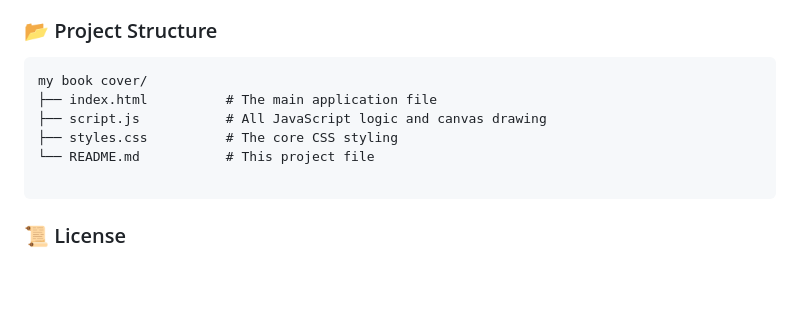
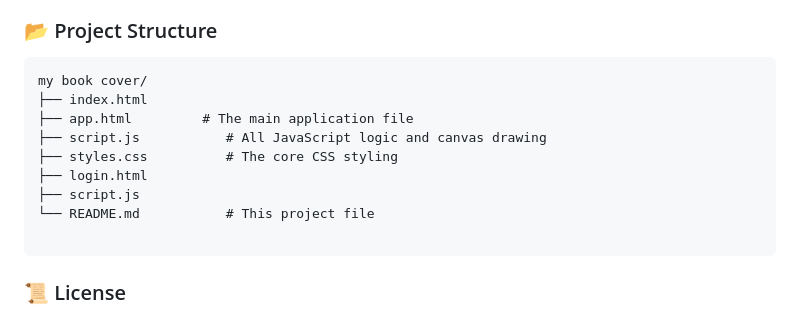
Before and after one commit to sharmabinaya/book_cover_customize_app, a Markdown page: README.md, the part around the change. Drawn GitHub-style; blank space fills up the shorter version.

````diff
--- a/README.md
+++ b/README.md
@@ -39,9 +39,12 @@
 
 ```
 my book cover/
-├── index.html          # The main application file
+├── index.html
+├── app.html         # The main application file
 ├── script.js           # All JavaScript logic and canvas drawing
 ├── styles.css          # The core CSS styling
+├── login.html
+├── script.js
 └── README.md           # This project file
 
 ```
````
